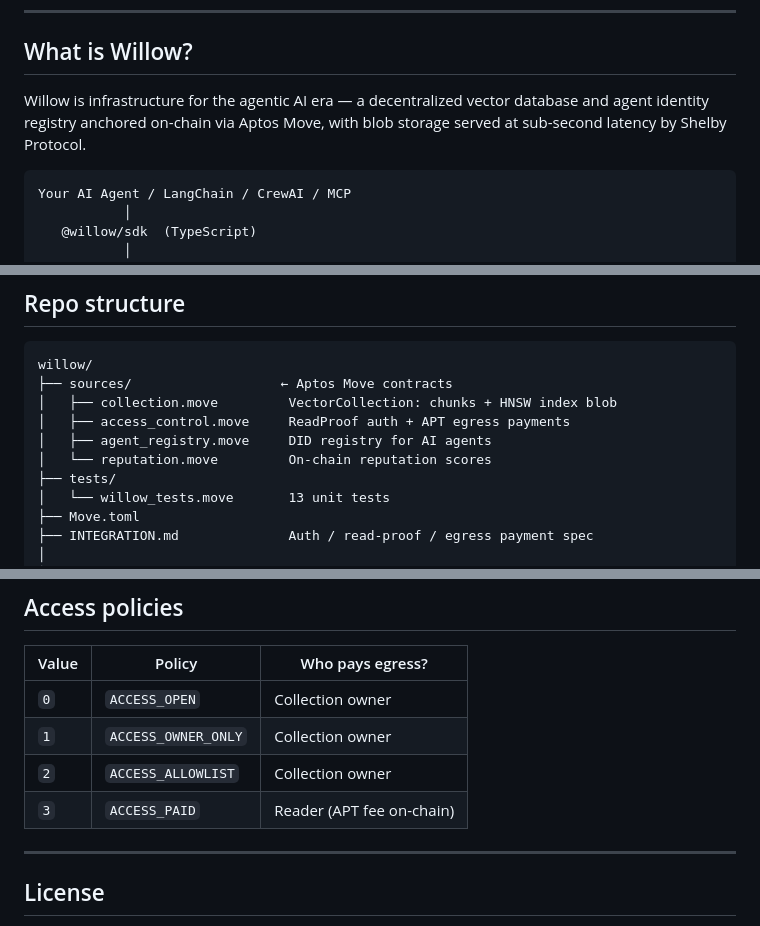
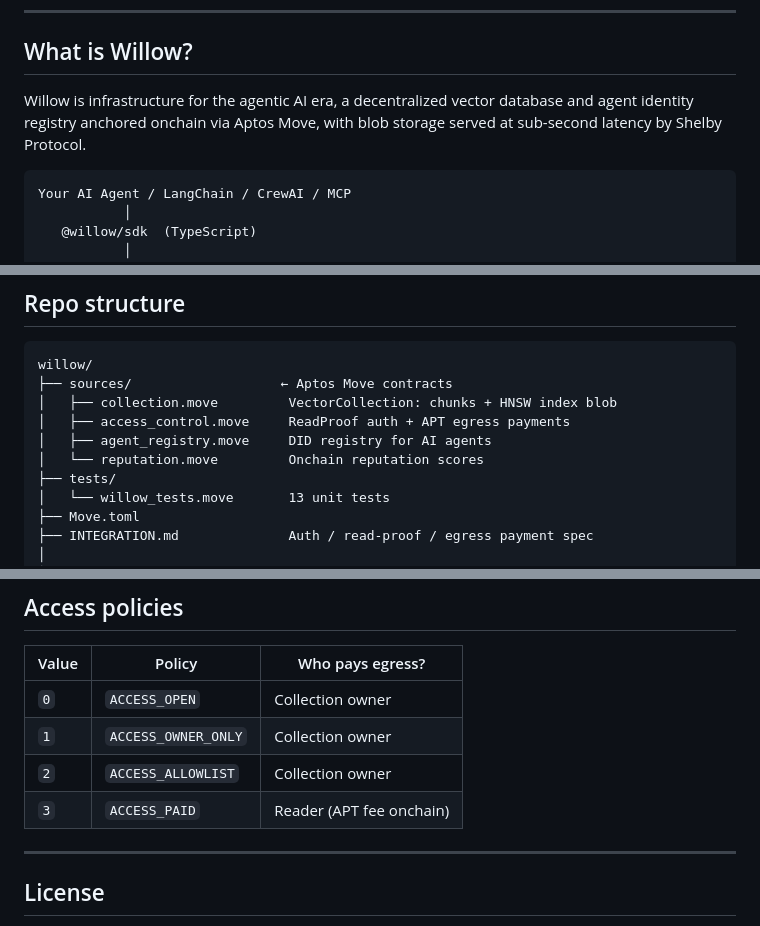
Before and after one commit to baddiecodes/willow, a Markdown page: README.md, 3 parts joined by grey strips. Rendered like a GitHub page.

Commit message:
Fix typos in README.md

````diff
--- a/README.md
+++ b/README.md
@@ -7,7 +7,7 @@
 
 ## What is Willow?
 
-Willow is infrastructure for the agentic AI era — a decentralized vector database and agent identity registry anchored on-chain via Aptos Move, with blob storage served at sub-second latency by Shelby Protocol.
+Willow is infrastructure for the agentic AI era, a decentralized vector database and agent identity registry anchored onchain via Aptos Move, with blob storage served at sub-second latency by Shelby Protocol.
 
 ```
 Your AI Agent / LangChain / CrewAI / MCP
@@ -33,7 +33,7 @@ willow/
 │   ├── collection.move         VectorCollection: chunks + HNSW index blob
 │   ├── access_control.move     ReadProof auth + APT egress payments
 │   ├── agent_registry.move     DID registry for AI agents
-│   └── reputation.move         On-chain reputation scores
+│   └── reputation.move         Onchain reputation scores
 ├── tests/
 │   └── willow_tests.move       13 unit tests
 ├── Move.toml
@@ -193,7 +193,7 @@ aptos move run --function-id "${ADDR}::reputation::initialize"     --profile she
 | `0` | `ACCESS_OPEN` | Collection owner |
 | `1` | `ACCESS_OWNER_ONLY` | Collection owner |
 | `2` | `ACCESS_ALLOWLIST` | Collection owner |
-| `3` | `ACCESS_PAID` | Reader (APT fee on-chain) |
+| `3` | `ACCESS_PAID` | Reader (APT fee onchain) |
 
 ---
 
````
